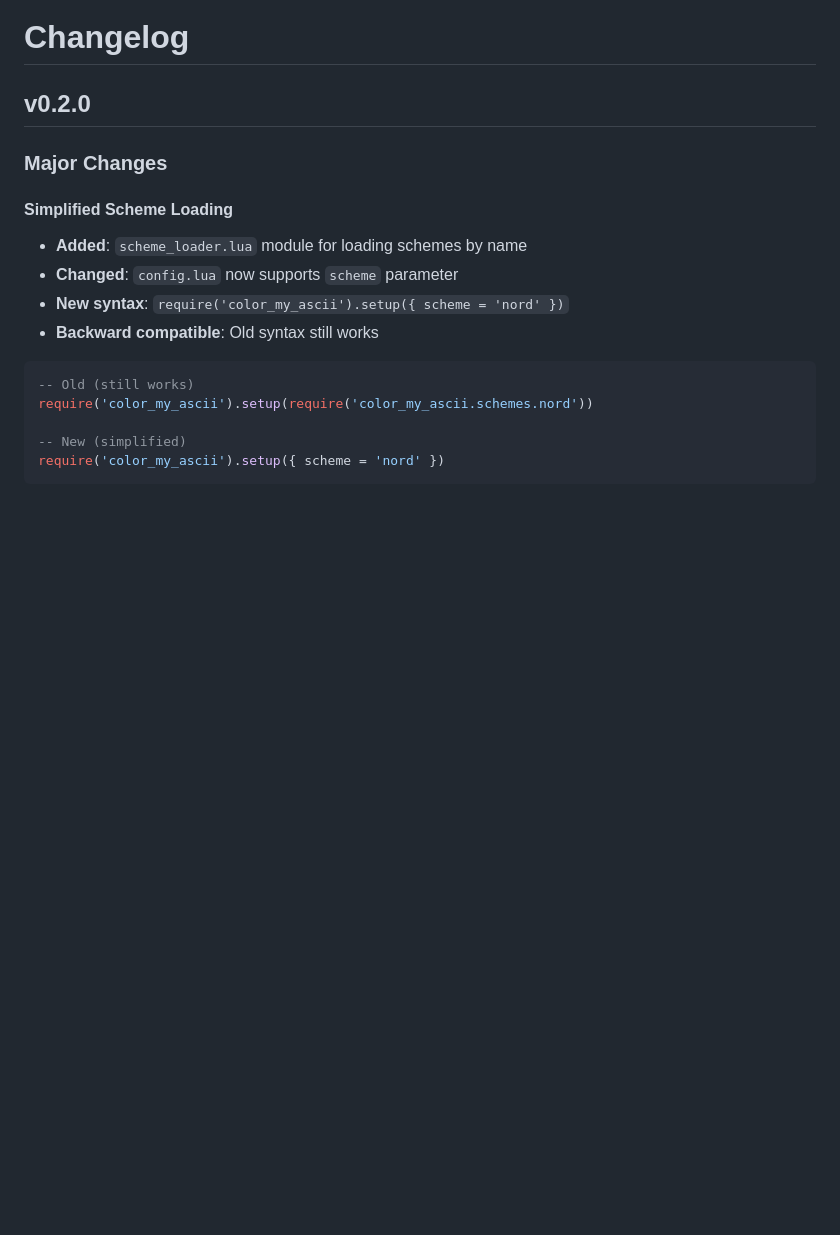
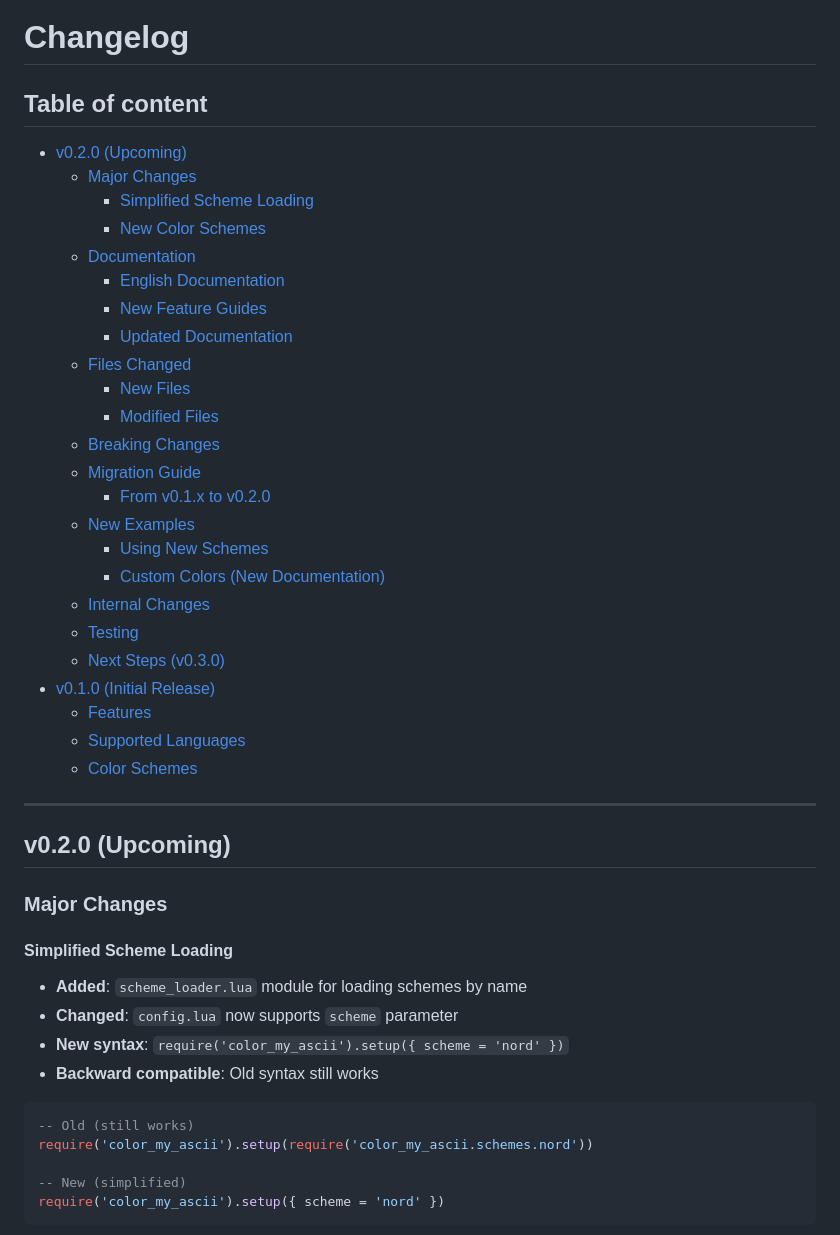
Before and after one commit to StefanBartl/color_my_ascii.nvim, a Markdown page: docs/changelog.md, the part around the change. Rendered like a GitHub page; blank space fills up the shorter version.

```diff
--- a/docs/changelog.md
+++ b/docs/changelog.md
@@ -1,6 +1,35 @@
 # Changelog
 
-## v0.2.0
+## Table of content
+
+  - [v0.2.0 (Upcoming)](#v020-upcoming)
+    - [Major Changes](#major-changes)
+      - [Simplified Scheme Loading](#simplified-scheme-loading)
+      - [New Color Schemes](#new-color-schemes)
+    - [Documentation](#documentation)
+      - [English Documentation](#english-documentation)
+      - [New Feature Guides](#new-feature-guides)
+      - [Updated Documentation](#updated-documentation)
+    - [Files Changed](#files-changed)
+      - [New Files](#new-files)
+      - [Modified Files](#modified-files)
+    - [Breaking Changes](#breaking-changes)
+    - [Migration Guide](#migration-guide)
+      - [From v0.1.x to v0.2.0](#from-v01x-to-v020)
+    - [New Examples](#new-examples)
+      - [Using New Schemes](#using-new-schemes)
+      - [Custom Colors (New Documentation)](#custom-colors-new-documentation)
+    - [Internal Changes](#internal-changes)
+    - [Testing](#testing)
+    - [Next Steps (v0.3.0)](#next-steps-v030)
+  - [v0.1.0 (Initial Release)](#v010-initial-release)
+    - [Features](#features)
+    - [Supported Languages](#supported-languages)
+    - [Color Schemes](#color-schemes)
+
+---
+
+## v0.2.0 (Upcoming)
 
 ### Major Changes
 
```
Also changed, not shown: README.md (+58 -22 lines), docs/README-de.md (+61 -5 lines).
